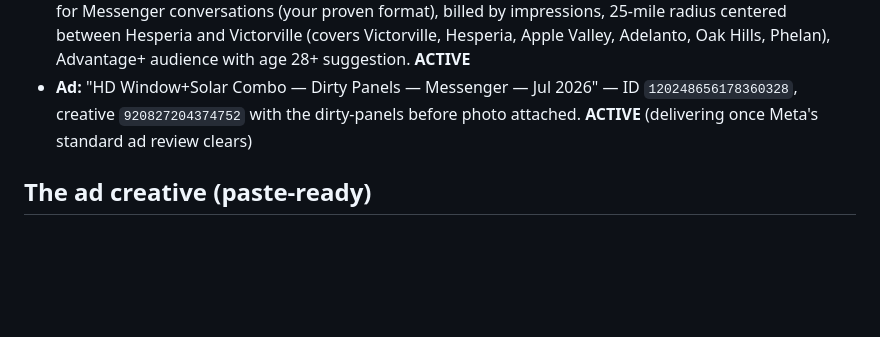
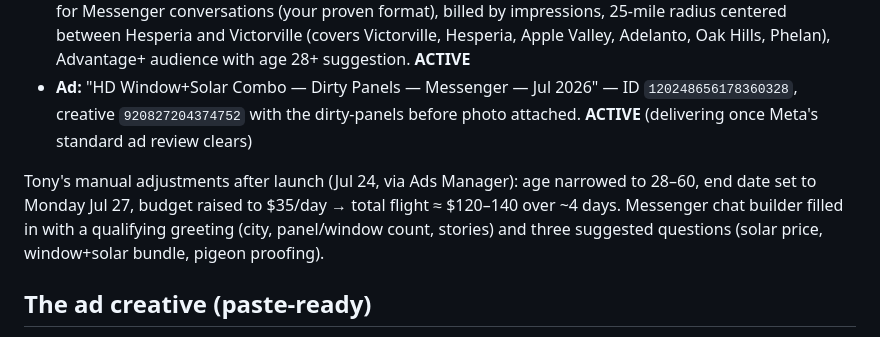
Before and after one commit to tonyswcl/tonys-window-cleaning-previewv2, a Markdown page: docs/ads/2026-07-window-solar-meta-ad.md, the part around the change. Rendered like a GitHub page; blank space fills up the shorter version.

Commit message:
Record post-launch tweaks: age 28-60, end date Jul 27, $35/day, chat builder
Co-Authored-By: Claude Fable 5 <noreply@anthropic.com>
Claude-Session: https://claude.ai/code/session_01M1kJReZigaFsogpf85MASw

```diff
--- a/docs/ads/2026-07-window-solar-meta-ad.md
+++ b/docs/ads/2026-07-window-solar-meta-ad.md
@@ -36,6 +36,8 @@ Beyond the ad metrics:
 - **Ad set:** "High Desert Core — 25mi Hesperia/Victorville — Messenger" — ID `120248640500660328`, optimized for Messenger conversations (your proven format), billed by impressions, 25-mile radius centered between Hesperia and Victorville (covers Victorville, Hesperia, Apple Valley, Adelanto, Oak Hills, Phelan), Advantage+ audience with age 28+ suggestion. **ACTIVE**
 - **Ad:** "HD Window+Solar Combo — Dirty Panels — Messenger — Jul 2026" — ID `120248656178360328`, creative `920827204374752` with the dirty-panels before photo attached. **ACTIVE** (delivering once Meta's standard ad review clears)
 
+Tony's manual adjustments after launch (Jul 24, via Ads Manager): age narrowed to 28–60, end date set to Monday Jul 27, budget raised to $35/day → total flight ≈ $120–140 over ~4 days. Messenger chat builder filled in with a qualifying greeting (city, panel/window count, stories) and three suggested questions (solar price, window+solar bundle, pigeon proofing).
+
 ## The ad creative (paste-ready)
 
 **Image:** the dirty-panels "before" photo — https://twindowclean.com/assets/gallery/solar-before.jpg (bird droppings + dust streaks; instant recognition for any HD solar owner, and it pre-sells pigeon proofing).
```
